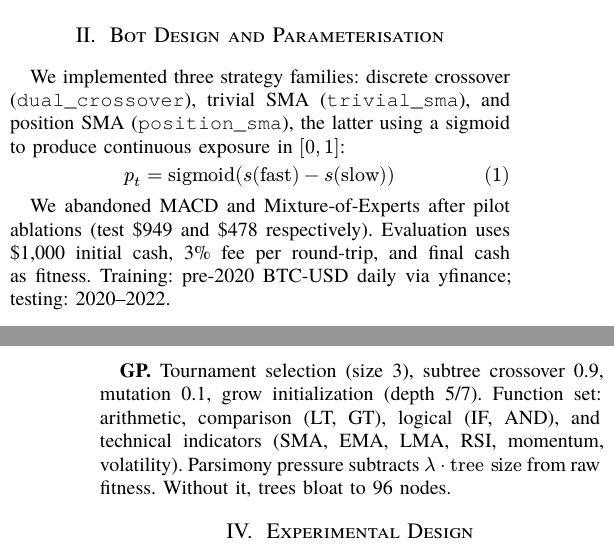
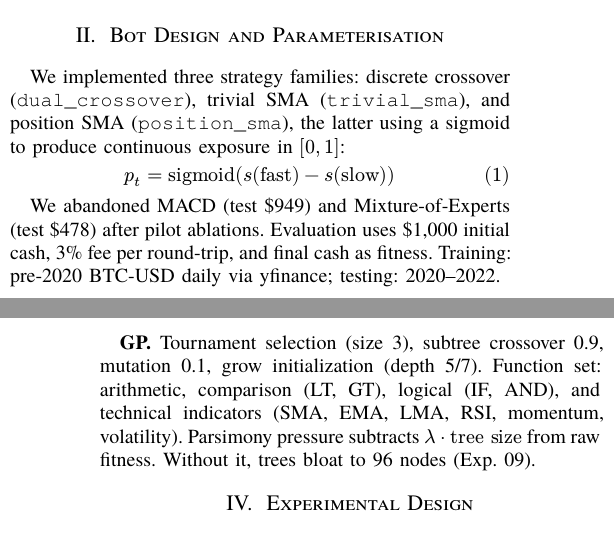
Before and after one commit to Samuka007/tradeNexplore, a Typst document (paper/part2/main.typ): two parts of the columns of pages 1 and 2 of 4, joined at a grey line, cut so that both start at the same text. The pictures show the PDF file paper/part2/main.pdf that the author committed with the source.

Commit message:
Part 2: fix heading level, prose, ambiguity, add experiment refs from task review

```diff
--- a/paper/part2/main.typ
+++ b/paper/part2/main.typ
@@ -39,7 +39,7 @@ This reframing matters because comparisons are typically apples-to-oranges: PSO
 
 We implemented three strategy families: discrete crossover (`dual_crossover`), trivial SMA (`trivial_sma`), and position SMA (`position_sma`), the latter using a sigmoid to produce continuous exposure in $[0, 1]$:
 $ p_t = "sigmoid"(s("fast") - s("slow")) $
-We abandoned MACD and Mixture-of-Experts after pilot ablations (test \$949 and \$478 respectively). Evaluation uses \$1,000 initial cash, 3\% fee per round-trip, and final cash as fitness. Training: pre-2020 BTC-USD daily via yfinance; testing: 2020--2022.
+We abandoned MACD (test \$949) and Mixture-of-Experts (test \$478) after pilot ablations. Evaluation uses \$1,000 initial cash, 3\% fee per round-trip, and final cash as fitness. Training: pre-2020 BTC-USD daily via yfinance; testing: 2020--2022.
 
 = Algorithm Selection
 
@@ -47,7 +47,7 @@ From Part 1's four algorithms, PSO and GP were selected; ABC and HS were dropped
 
 *PSO.* 30 particles, 50 iterations, inertia decay $w: 0.9 arrow.r 0.4$, $c_1 = c_2 = 2.05$. The velocity-update formula---weighted sum of inertia, cognitive, and social terms---provides implicit smoothing that damps local noise.
 
-*GP.* Tournament selection (size 3), subtree crossover 0.9, mutation 0.1, grow initialization (depth 5/7). Function set: arithmetic, comparison (LT, GT), logical (IF, AND), and technical indicators (SMA, EMA, LMA, RSI, momentum, volatility). Parsimony pressure subtracts $lambda dot "tree size"$ from raw fitness. Without it, trees bloat to 96 nodes.
+*GP.* Tournament selection (size 3), subtree crossover 0.9, mutation 0.1, grow initialization (depth 5/7). Function set: arithmetic, comparison (LT, GT), logical (IF, AND), and technical indicators (SMA, EMA, LMA, RSI, momentum, volatility). Parsimony pressure subtracts $lambda dot "tree size"$ from raw fitness. Without it, trees bloat to 96 nodes (Exp.~09).
 
 = Experimental Design
 
```
Also changed, not shown: paper/part2/main.pdf, paper/part2/main.typ (5 more changed lines).
